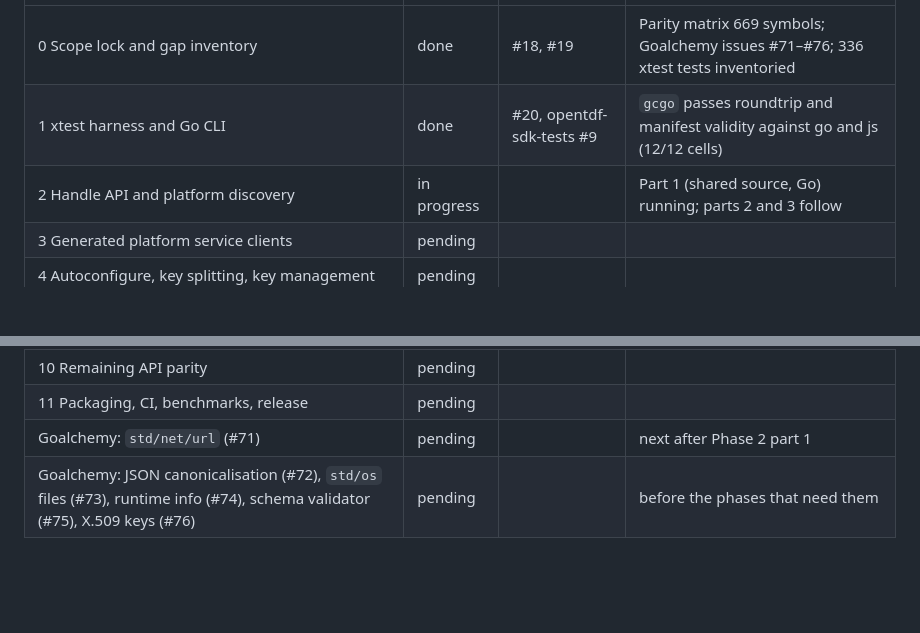
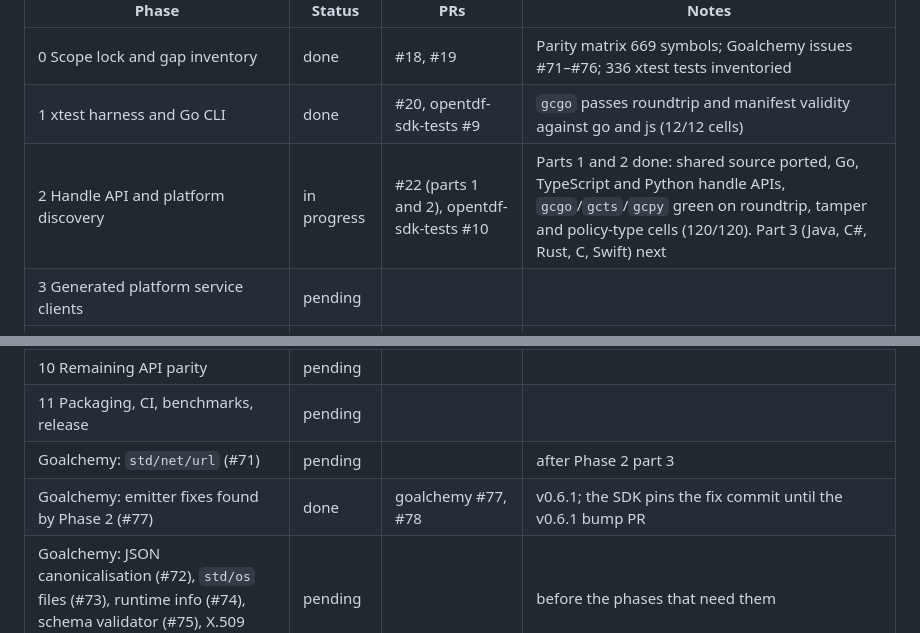
Before and after one commit to eugenioenko/opentdf-sdk, a Markdown page: docs/full-sdk-plan.md, 2 parts joined by grey strips. GitHub-like rendering; blank space fills up the shorter version.

Commit message:
docs: Phase 2 parts 1 and 2 done in the status table
Co-Authored-By: Claude Fable 5.1 <noreply@anthropic.com>
Claude-Session: https://claude.ai/code/session_01XLWBAs81k1Sa9xPFY4oi3m

```diff
--- a/docs/full-sdk-plan.md
+++ b/docs/full-sdk-plan.md
@@ -34,7 +34,7 @@ when its verification items passed and its PRs are on `main`.
 | --- | --- | --- | --- |
 | 0 Scope lock and gap inventory | done | #18, #19 | Parity matrix 669 symbols; Goalchemy issues #71–#76; 336 xtest tests inventoried |
 | 1 xtest harness and Go CLI | done | #20, opentdf-sdk-tests #9 | `gcgo` passes roundtrip and manifest validity against go and js (12/12 cells) |
-| 2 Handle API and platform discovery | in progress | | Part 1 (shared source, Go) running; parts 2 and 3 follow |
+| 2 Handle API and platform discovery | in progress | #22 (parts 1 and 2), opentdf-sdk-tests #10 | Parts 1 and 2 done: shared source ported, Go, TypeScript and Python handle APIs, `gcgo`/`gcts`/`gcpy` green on roundtrip, tamper and policy-type cells (120/120). Part 3 (Java, C#, Rust, C, Swift) next |
 | 3 Generated platform service clients | pending | | |
 | 4 Autoconfigure, key splitting, key management | pending | | |
 | 5 Assertions | pending | | |
@@ -44,7 +44,8 @@ when its verification items passed and its PRs are on `main`.
 | 9 Obligations and bulk decryption | pending | | |
 | 10 Remaining API parity | pending | | |
 | 11 Packaging, CI, benchmarks, release | pending | | |
-| Goalchemy: `std/net/url` (#71) | pending | | next after Phase 2 part 1 |
+| Goalchemy: `std/net/url` (#71) | pending | | after Phase 2 part 3 |
+| Goalchemy: emitter fixes found by Phase 2 (#77) | done | goalchemy #77, #78 | v0.6.1; the SDK pins the fix commit until the v0.6.1 bump PR |
 | Goalchemy: JSON canonicalisation (#72), `std/os` files (#73), runtime info (#74), schema validator (#75), X.509 keys (#76) | pending | | before the phases that need them |
 
 ## References and pins
```
